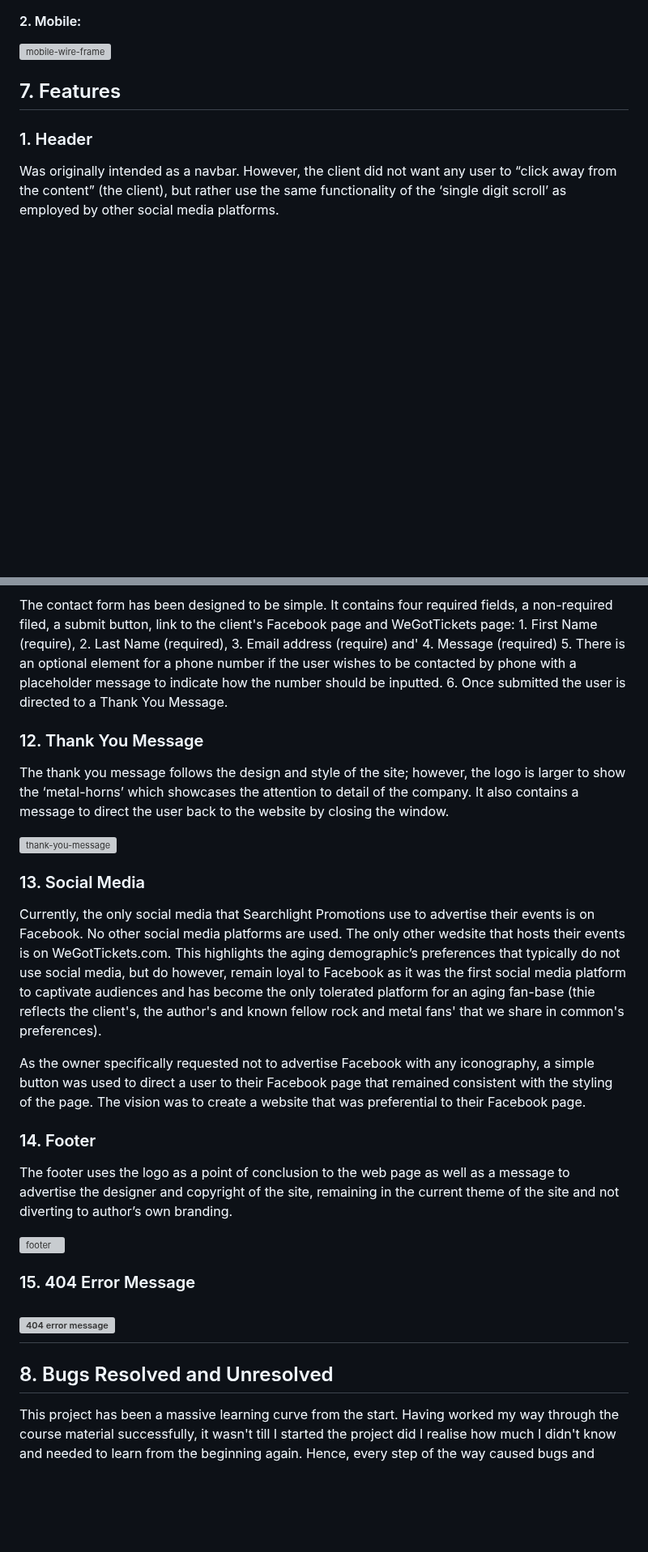
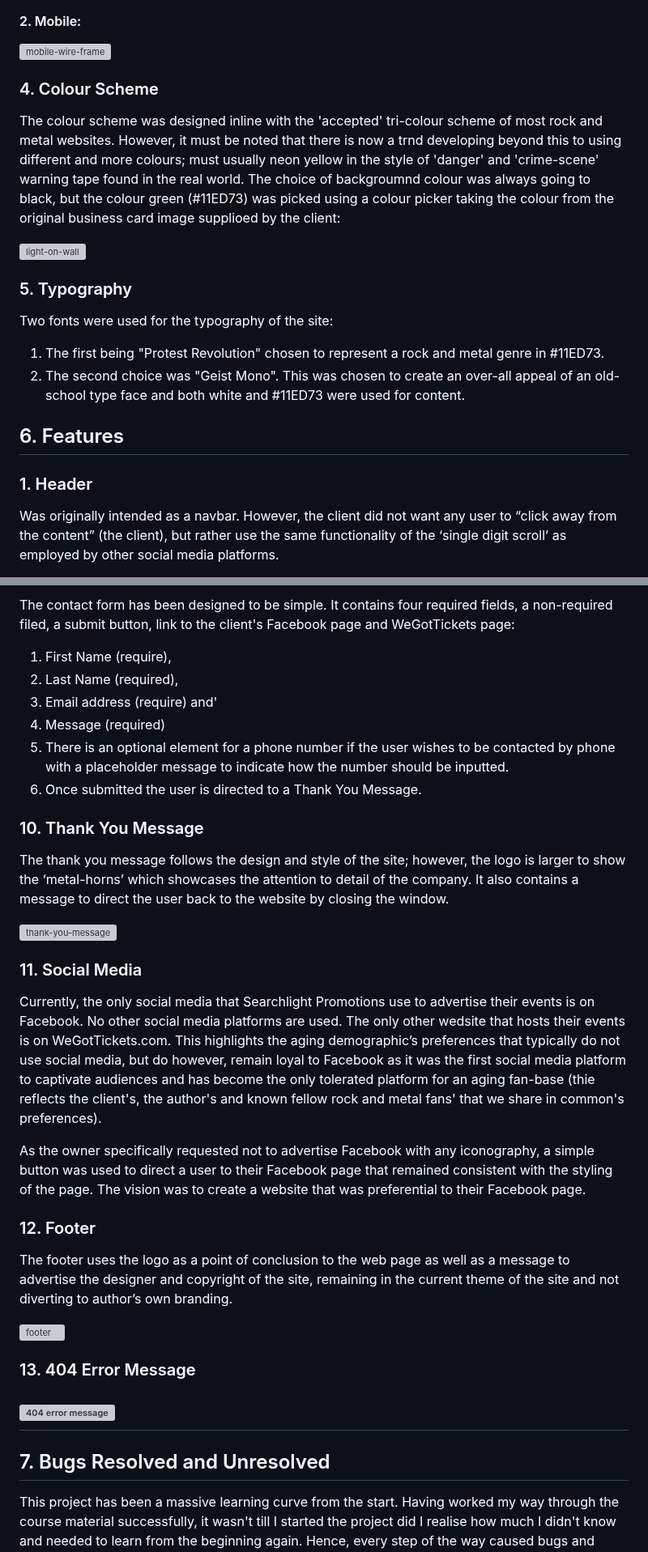
Before and after one commit to AxdeKlerk/Searchlight-Promotions-2, a Markdown page: README.md, 2 parts joined by grey strips. Shown at 81% size. Drawn GitHub-style; blank space fills up the shorter version; grey boxes are pictures that could not be loaded.

```diff
--- a/README.md
+++ b/README.md
@@ -74,7 +74,17 @@ There was some deviation from the original wireframes as the project developed.
 
   ![mobile-wire-frame](https://github.com/user-attachments/assets/ccf63cdf-6e6e-4d88-a5ea-d66db18c1f7e)
 
-## 7. Features
+ ### 4. Colour Scheme
+ The colour scheme was designed inline with the 'accepted' tri-colour scheme of most rock and metal websites. However, it must be noted that there is now a trnd developing beyond this to using different and more colours; must usually neon yellow in the style of 'danger' and 'crime-scene' warning tape found in the real world. The choice of backgroumnd colour was always going to black, but the colour green (#11ED73) was picked using a colour picker taking the colour from the original business card image supplioed by the client:
+
+![light-on-wall](https://github.com/user-attachments/assets/c664d5cb-e284-4ec5-9941-7bea04311655)
+
+ ### 5.	Typography
+  Two fonts were used for the typography of the site:
+   1.	The first being "Protest Revolution" chosen to represent a rock and metal genre in #11ED73.
+   2.	The second choice was "Geist Mono". This was chosen to create an over-all appeal of an old-school type face and both white and #11ED73 were used for content.
+
+## 6. Features
  ### 1.	Header
  Was originally intended as a navbar. However, the client did not want any user to “click away from the content” (the client), but rather use the same functionality of the ‘single digit scroll’ as employed by other social media platforms.
 
@@ -150,35 +150,35 @@ There was some deviation from the original wireframes as the project developed.
  ![contact form](doc/images/contact-form-with-cta-btns.png)
 
   The contact form has been designed to be simple. It contains four required fields, a non-required filed, a submit button, link to the client's Facebook page and WeGotTickets page:
-    1.	First Name (require),
-    2.	Last Name (required),
-    3.	Email address (require) and'
-    4.	Message (required)
-    5. There is an optional element for a phone number if the user wishes to be contacted by phone with a placeholder message to indicate how the number should be inputted.
-    6. Once submitted the user is directed to a Thank You Message.
+   1.	First Name (require),
+   2.	Last Name (required),
+   3.	Email address (require) and'
+   4.	Message (required)
+   5. There is an optional element for a phone number if the user wishes to be contacted by phone with a placeholder message to indicate how the number should be inputted.
+   6. Once submitted the user is directed to a Thank You Message.
 
- ### 12.	Thank You Message
+ ### 10.	Thank You Message
  The thank you message follows the design and style of the site; however, the logo is larger to show the ‘metal-horns’ which showcases the attention to detail of the company. It also contains a message to direct the user back to the website by closing the window.
 
 ![thank-you-message](https://github.com/user-attachments/assets/bb915b7d-f855-469c-adfd-fcaa39a42a67)
 
- ### 13.	Social Media
+ ### 11.	Social Media
  Currently, the only social media that Searchlight Promotions use to advertise their events is on Facebook. No other social media platforms are used. The only other wedsite that hosts their events is on WeGotTickets.com. This highlights the aging demographic’s preferences that typically do not use social media, but do however, remain loyal to Facebook as it was the first social media platform to captivate audiences and has become the only tolerated platform for an aging fan-base (thie reflects the client's, the author's and known fellow rock and metal fans' that we share in common's preferences).
 
  As the owner specifically requested not to advertise Facebook with any iconography, a simple button was used to direct a user to their Facebook page that remained consistent with the styling of the page. The vision was to create a website that was preferential to their Facebook page.
 
- ### 14.	Footer
+ ### 12.	Footer
  The footer uses the logo as a point of conclusion to the web page as well as a message to advertise the designer and copyright of the site, remaining in the current theme of the site and not diverting to author’s own branding.
 
 ![footer](https://github.com/user-attachments/assets/387b50be-27be-4d3d-bed9-6f9656a87178)
 
 
- ### 15. 404 Error Message
+ ### 13. 404 Error Message
 
  ![404 error message](doc/images/404-error-page-message.png)
  ----
 
-## 8. Bugs Resolved and Unresolved
+## 7. Bugs Resolved and Unresolved
 This project has been a massive learning curve from the start. Having worked my way through the course material successfully, it wasn't till I started the project did I realise how much I didn't know and needed to learn from the beginning again. Hence, every step of the way caused bugs and errors that needed to be addressed as I went along.
 
 The first major bug I encounted was with *Git* and *GitHub* itself. I ran into some trouble trying to commit and sync my code. I connected with a few fellow students on *Slack* who said that there seemed to be a few people on *Slack* mentioning that they were having problems with *GitHub* and that perhaps it would be resolved later. I took that as sound advice an carried on coding.
```
Also changed, not shown: other parts of README.md (+20 -30 lines).
